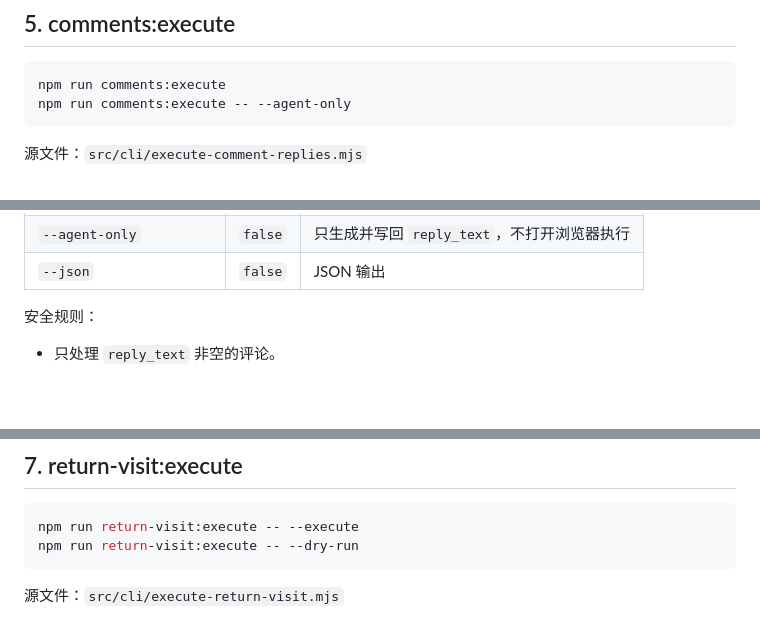
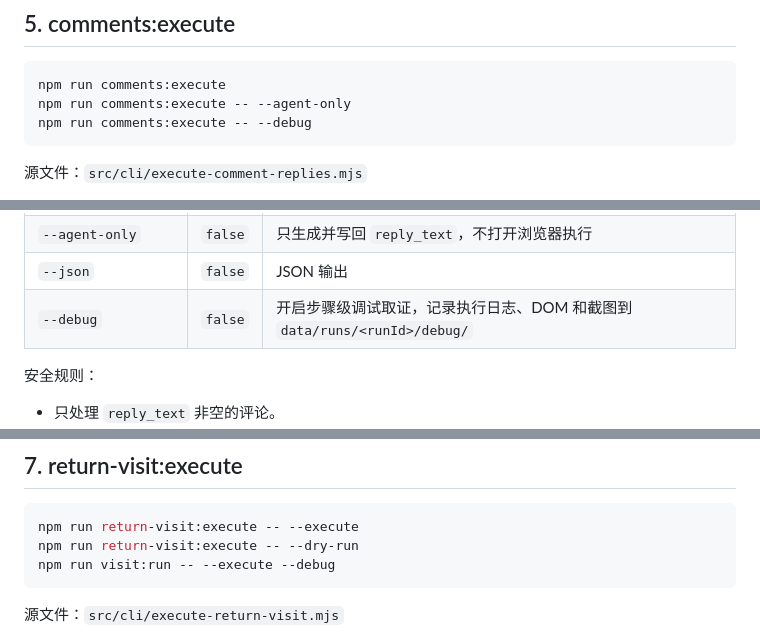
Before and after one commit to breezePeak/li_shang_wang_lai, a Markdown page: docs/COMMANDS.md, 3 parts joined by grey strips. Drawn GitHub-style; blank space fills up the shorter version.

````diff
--- a/docs/COMMANDS.md
+++ b/docs/COMMANDS.md
@@ -302,6 +303,7 @@ npm run actions:pending -- --type comment --json
 ```bash
 npm run comments:execute
 npm run comments:execute -- --agent-only
+npm run comments:execute -- --debug
 ```
 
 源文件：`src/cli/execute-comment-replies.mjs`
@@ -317,6 +319,7 @@ reply_text 为空的评论会打印日志跳过。已经 succeeded / sent_unveri
 | `--limit` / `--max-count` | `null` | 最大处理评论数；不传默认处理全部 pending |
 | `--agent-only` | `false` | 只生成并写回 `reply_text`，不打开浏览器执行 |
 | `--json` | `false` | JSON 输出 |
+| `--debug` | `false` | 开启步骤级调试取证，记录执行日志、DOM 和截图到 `data/runs/<runId>/debug/` |
 
 安全规则：
 
@@ -367,6 +370,7 @@ npm run return-visit:comment -- --task-id <taskId> --comment "<评论内容>" --
 ```bash
 npm run return-visit:execute -- --execute
 npm run return-visit:execute -- --dry-run
+npm run visit:run -- --execute --debug
 ```
 
 源文件：`src/cli/execute-return-visit.mjs`
````
Also changed, not shown: other parts of docs/COMMANDS.md (+11 -1 lines), README.md (+18 -0 lines).
